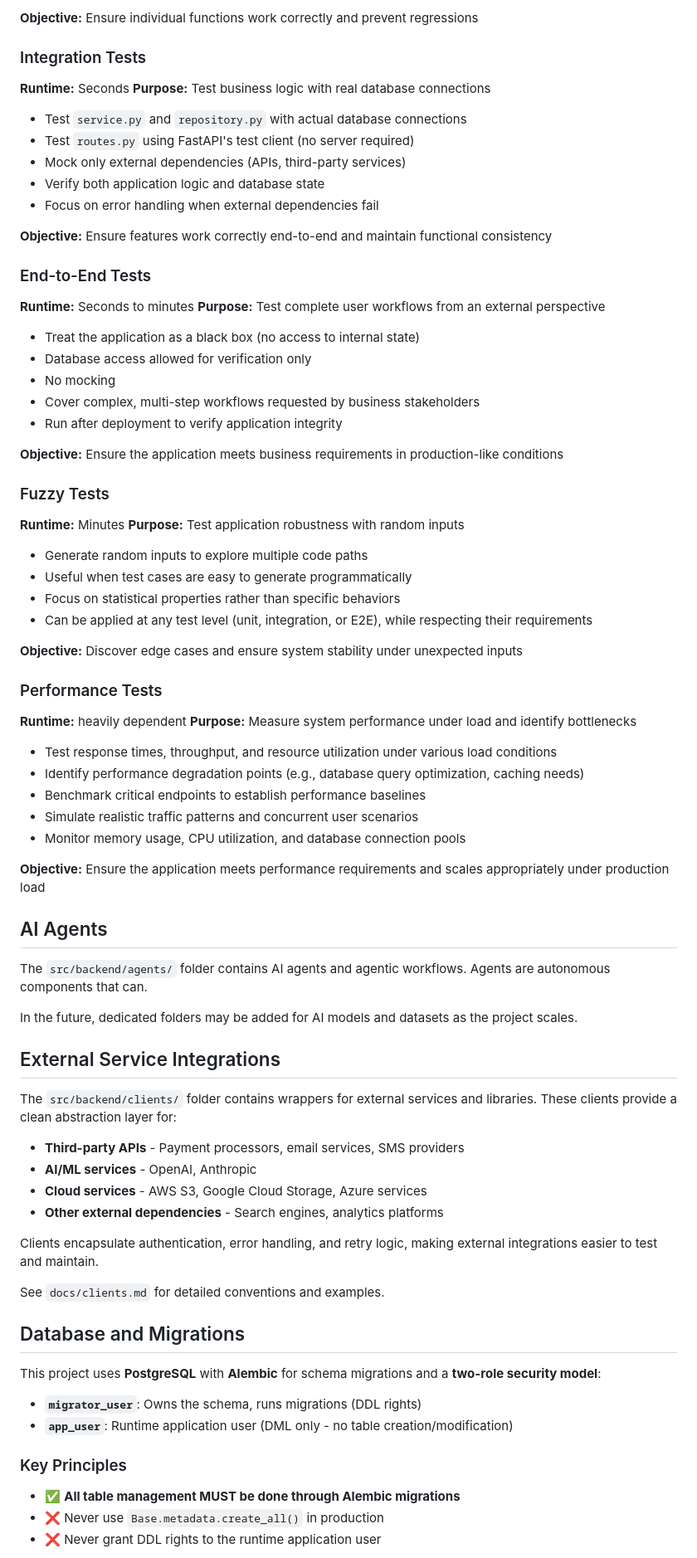
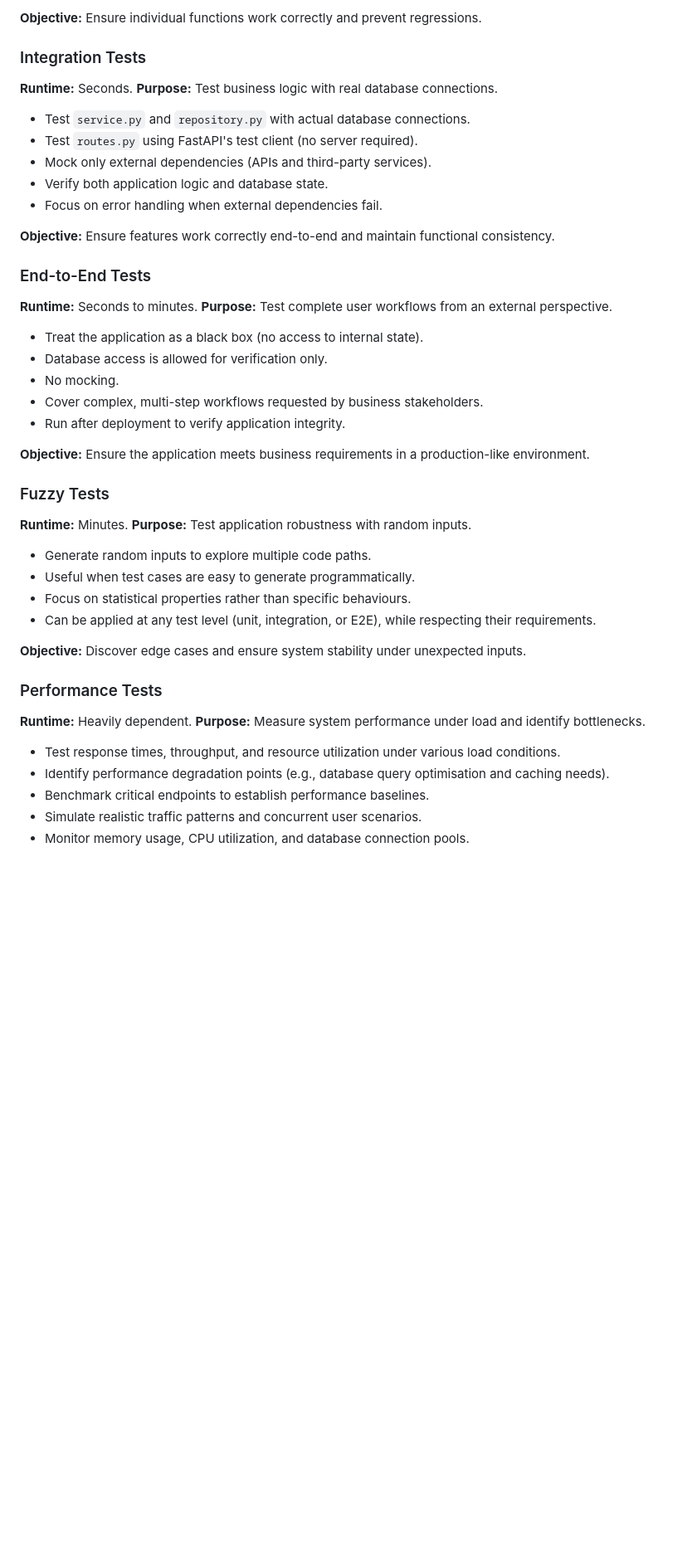
Before and after one commit to OscarPindaroShopcircle/MAWiki, a Markdown page: README.MD, the part around one of its changes. Shown at 83% size. GitHub-like rendering; blank space fills up the shorter version.

Commit message:
added a clear readme

```diff
--- a/README.MD
+++ b/README.MD
@@ -174,82 +135,48 @@ I personally despise mocks, but I understand their use cases.
 
-**Objective:** Ensure individual functions work correctly and prevent regressions
+**Objective:** Ensure individual functions work correctly and prevent regressions.
 
 ### Integration Tests
-**Runtime:** Seconds
-**Purpose:** Test business logic with real database connections
+**Runtime:** Seconds.
+**Purpose:** Test business logic with real database connections.
 
-- Test `service.py` and `repository.py` with actual database connections
-- Test `routes.py` using FastAPI's test client (no server required)
-- Mock only external dependencies (APIs, third-party services)
-- Verify both application logic and database state
-- Focus on error handling when external dependencies fail
+- Test `service.py` and `repository.py` with actual database connections.
+- Test `routes.py` using FastAPI's test client (no server required).
+- Mock only external dependencies (APIs and third-party services).
+- Verify both application logic and database state.
+- Focus on error handling when external dependencies fail.
 
-**Objective:** Ensure features work correctly end-to-end and maintain functional consistency
+**Objective:** Ensure features work correctly end-to-end and maintain functional consistency.
 
 ### End-to-End Tests
-**Runtime:** Seconds to minutes
-**Purpose:** Test complete user workflows from an external perspective
+**Runtime:** Seconds to minutes.
+**Purpose:** Test complete user workflows from an external perspective.
 
-- Treat the application as a black box (no access to internal state)
-- Database access allowed for verification only
-- No mocking
-- Cover complex, multi-step workflows requested by business stakeholders
-- Run after deployment to verify application integrity
+- Treat the application as a black box (no access to internal state).
+- Database access is allowed for verification only.
+- No mocking.
+- Cover complex, multi-step workflows requested by business stakeholders.
+- Run after deployment to verify application integrity.
 
-**Objective:** Ensure the application meets business requirements in production-like conditions
+**Objective:** Ensure the application meets business requirements in a production-like environment.
 
 ### Fuzzy Tests
-**Runtime:** Minutes
-**Purpose:** Test application robustness with random inputs
+**Runtime:** Minutes.
+**Purpose:** Test application robustness with random inputs.
 
-- Generate random inputs to explore multiple code paths
-- Useful when test cases are easy to generate programmatically
-- Focus on statistical properties rather than specific behaviors
-- Can be applied at any test level (unit, integration, or E2E), while respecting their requirements
+- Generate random inputs to explore multiple code paths.
+- Useful when test cases are easy to generate programmatically.
+- Focus on statistical properties rather than specific behaviours.
+- Can be applied at any test level (unit, integration, or E2E), while respecting their requirements.
 
-**Objective:** Discover edge cases and ensure system stability under unexpected inputs
+**Objective:** Discover edge cases and ensure system stability under unexpected inputs.
 
 ### Performance Tests
-**Runtime:** heavily dependent
-**Purpose:** Measure system performance under load and identify bottlenecks
+**Runtime:** Heavily dependent.
+**Purpose:** Measure system performance under load and identify bottlenecks.
 
-- Test response times, throughput, and resource utilization under various load conditions
-- Identify performance degradation points (e.g., database query optimization, caching needs)
-- Benchmark critical endpoints to establish performance baselines
-- Simulate realistic traffic patterns and concurrent user scenarios
-- Monitor memory usage, CPU utilization, and database connection pools
+- Test response times, throughput, and resource utilization under various load conditions.
+- Identify performance degradation points (e.g., database query optimisation and caching needs).
+- Benchmark critical endpoints to establish performance baselines.
+- Simulate realistic traffic patterns and concurrent user scenarios.
+- Monitor memory usage, CPU utilization, and database connection pools.
 
-**Objective:** Ensure the application meets performance requirements and scales appropriately under production load
-
-## AI Agents
-
-The `src/backend/agents/` folder contains AI agents and agentic workflows. Agents are autonomous components that can.
-
-In the future, dedicated folders may be added for AI models and datasets as the project scales.
-
-## External Service Integrations
-
-The `src/backend/clients/` folder contains wrappers for external services and libraries. These clients provide a clean abstraction layer for:
-
-- **Third-party APIs** - Payment processors, email services, SMS providers
-- **AI/ML services** - OpenAI, Anthropic
-- **Cloud services** - AWS S3, Google Cloud Storage, Azure services
-- **Other external dependencies** - Search engines, analytics platforms
-
-Clients encapsulate authentication, error handling, and retry logic, making external integrations easier to test and maintain.
-
-See `docs/clients.md` for detailed conventions and examples.
-
-## Database and Migrations
-
-This project uses **PostgreSQL** with **Alembic** for schema migrations and a **two-role security model**:
-
-- **`migrator_user`**: Owns the schema, runs migrations (DDL rights)
-- **`app_user`**: Runtime application user (DML only - no table creation/modification)
-
-### Key Principles
-
-- ✅ **All table management MUST be done through Alembic migrations**
-- ❌ Never use `Base.metadata.create_all()` in production
-- ❌ Never grant DDL rights to the runtime application user
-
```
Also changed, not shown: other parts of README.MD (+96 -166 lines).
